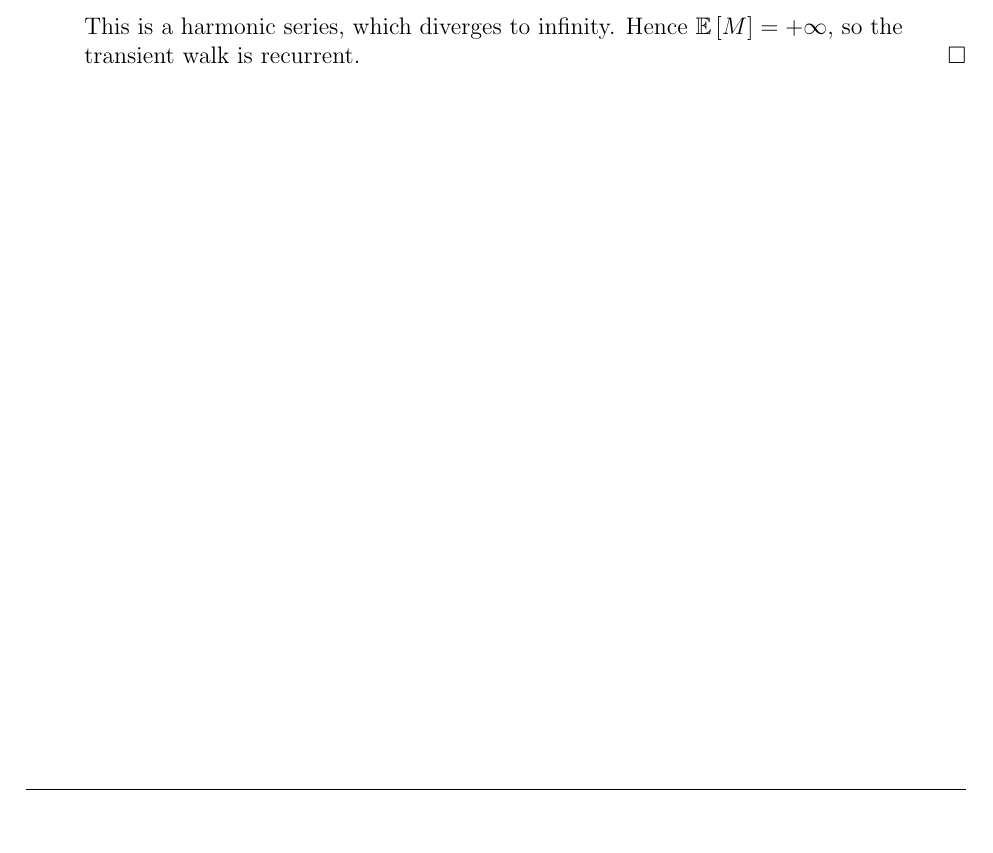
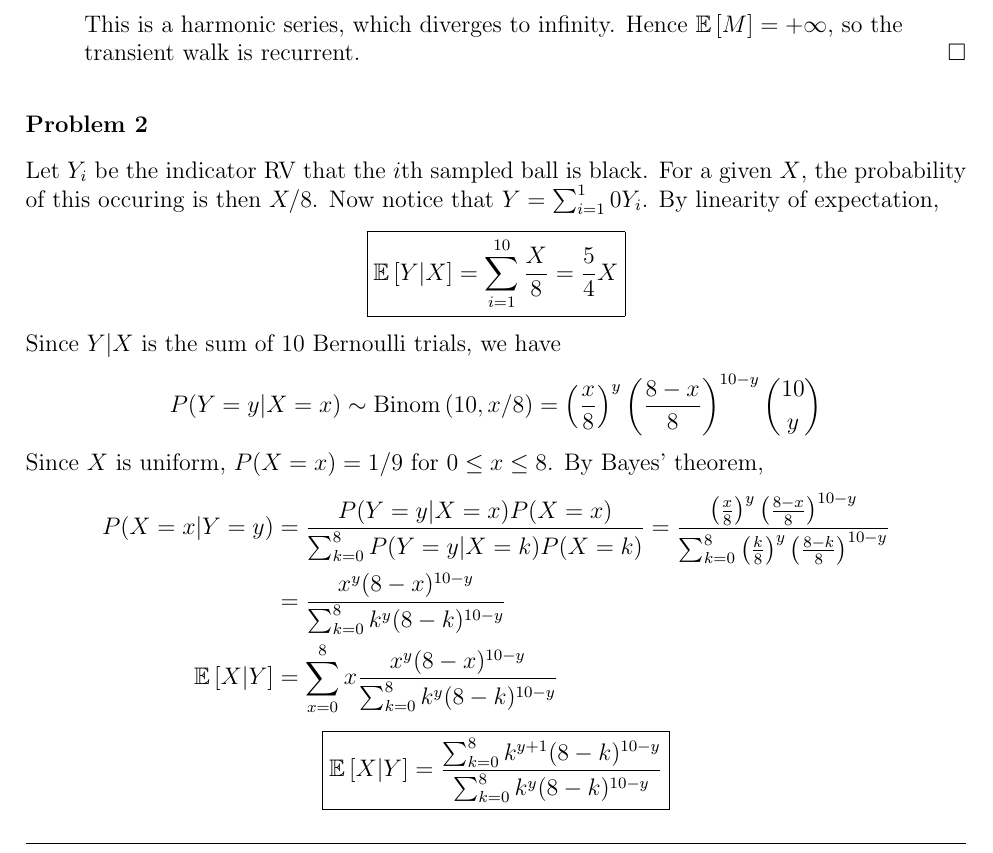
Before and after one commit to jwu277/math318-hw7, a LaTeX problem sheet (hw7.tex): part of page 2 of 2, cut so that both start at the same text, the shorter picture padded with empty space. Compiled offline with pdfLaTeX.

Commit message:
q2 nominally done

```diff
--- a/hw7.tex
+++ b/hw7.tex
@@ -162,5 +162,18 @@
 
     \end{enumerate}
 
+    \subsubsection*{Problem 2}
+    Let $Y_i$ be the indicator RV that the $i$th sampled ball is black. For a given $X$, the probability of this occuring is then $X/8$. Now notice that $Y = \sum_{i=1}^10 Y_i$. By linearity of expectation,
+    $$\boxed{\erv{Y | X} = \sum_{i=1}^{10} \frac{X}{8} = \frac{5}{4}X}$$
+    Since $Y|X$ is the sum of 10 Bernoulli trials, we have
+    $$P(Y = y|X = x) \sim \Binom{10}{x/8} = \left(\frac{x}{8}\right)^y \left(\frac{8 - x}{8}\right)^{10 - y} \binom{10}{y}$$
+    Since $X$ is uniform, $P(X = x) = 1/9$ for $0 \leq x \leq 8$. By Bayes' theorem,
+    \begin{align*}
+        P(X = x | Y = y) &= \frac{P(Y = y|X = x)P(X = x)}{\sum_{k=0}^8 P(Y = y|X = k) P(X = k)} = \frac{\left(\frac{x}{8}\right)^y \left(\frac{8 - x}{8}\right)^{10 - y}}{\sum_{k=0}^8 \left(\frac{k}{8}\right)^y \left(\frac{8 - k}{8}\right)^{10 - y}} \\
+        &= \frac{x^y (8 - x)^{10 - y}}{\sum_{k=0}^8 k^y (8 - k)^{10 - y}} \\
+        \erv{X|Y} &= \sum_{x=0}^8 x\frac{x^y (8 - x)^{10 - y}}{\sum_{k=0}^8 k^y (8 - k)^{10 - y}}
+    \end{align*}
+    $$\boxed{\erv{X|Y} = \frac{\sum_{k=0}^8 k^{y+1} (8 - k)^{10 - y}}{\sum_{k=0}^8 k^y (8 - k)^{10 - y}}}$$
+
 \end{flushleft}
 \end{document}
```
Also changed, not shown: hw7.pdf.
